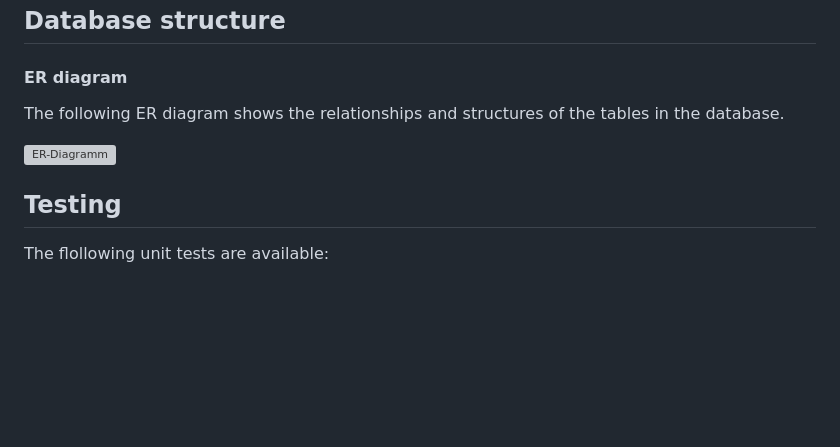
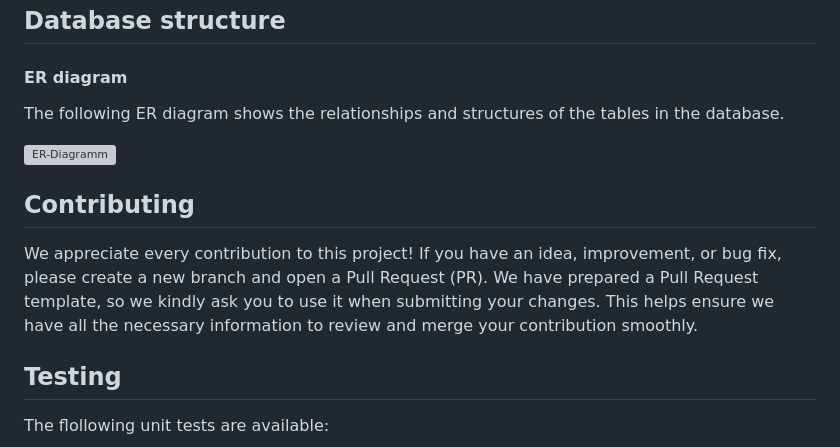
Before and after one commit to McNamara84/gfz-metadata-editor-msl-v2, a Markdown page: README.md, the part around the change. Drawn GitHub-style; blank space fills up the shorter version; grey boxes are pictures that could not be loaded.

Commit message:
ReadMe aktualisiert
Neuen Abschnitt Contributing in der ReadMe hinzugefügt

```diff
--- a/README.md
+++ b/README.md
@@ -957,6 +957,10 @@ The following ER diagram shows the relationships and structures of the tables in
 
 [![ER-Diagramm](doc/ER-Modell.jpg)](https://raw.githubusercontent.com/McNamara84/gfz-metadata-editor-msl-v2/feature/msl-frontend/doc/ER-Modell.jpg)
 
+## Contributing
+
+We appreciate every contribution to this project! If you have an idea, improvement, or bug fix, please create a new branch and open a Pull Request (PR). We have prepared a Pull Request template, so we kindly ask you to use it when submitting your changes. This helps ensure we have all the necessary information to review and merge your contribution smoothly.
+
 ## Testing
 The flollowing unit tests are available:
 - `vendor/bin/phpunit tests/ApiTest.php`
```
